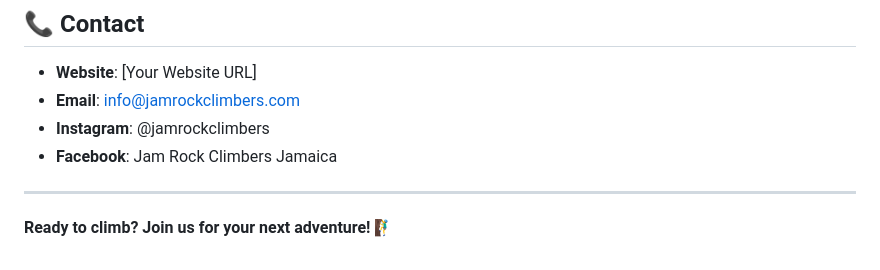
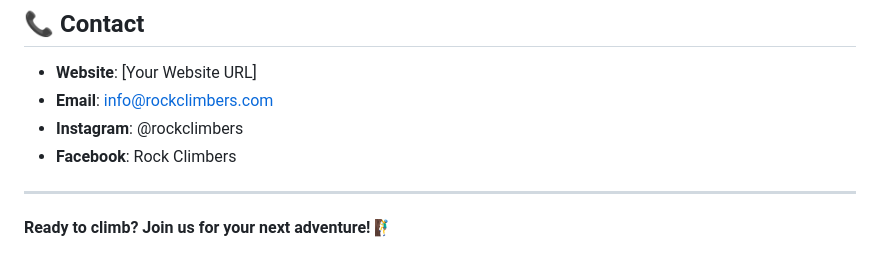
Before and after one commit to ricardolicardie/rockclimbers.com, a Markdown page: README.md, the part around the change. Rendered like a GitHub page.

```diff
--- a/README.md
+++ b/README.md
@@ -157,9 +157,9 @@ Jam Rock Climbers is Jamaica's premier rock climbing community, dedicated to pro
 ## 📞 Contact
 
 - **Website**: [Your Website URL]
-- **Email**: info@jamrockclimbers.com
-- **Instagram**: @jamrockclimbers
-- **Facebook**: Jam Rock Climbers Jamaica
+- **Email**: info@rockclimbers.com
+- **Instagram**: @rockclimbers
+- **Facebook**: Rock Climbers
 
 ---
 
```
